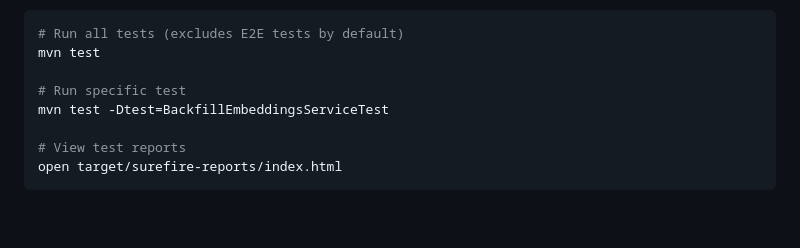
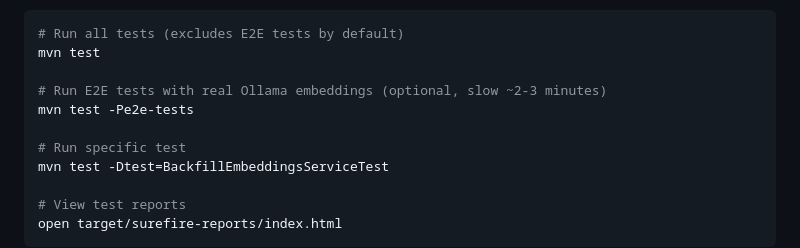
Before and after one commit to robfrank/linklift, a Markdown page: README.md, the part around one of its changes. GitHub-like rendering; blank space fills up the shorter version.

Commit message:
docs: Update README with vector search and E2E testing information
Added documentation for:
- Vector search feature in Key Features section
- E2E testing with real Ollama embeddings
- Testing strategy (development vs pre-release)
- How to run E2E tests with Maven profile
- Prerequisites and execution time for E2E tests

Co-Authored-By: Claude Sonnet 4.5 <noreply@anthropic.com>

```diff
--- a/README.md
+++ b/README.md
@@ -293,6 +293,9 @@ The project includes comprehensive testing at multiple levels:
 # Run all tests (excludes E2E tests by default)
 mvn test
 
+# Run E2E tests with real Ollama embeddings (optional, slow ~2-3 minutes)
+mvn test -Pe2e-tests
+
 # Run specific test
 mvn test -Dtest=BackfillEmbeddingsServiceTest
 
```
Also changed, not shown: other parts of README.md (+1 -1 lines).
